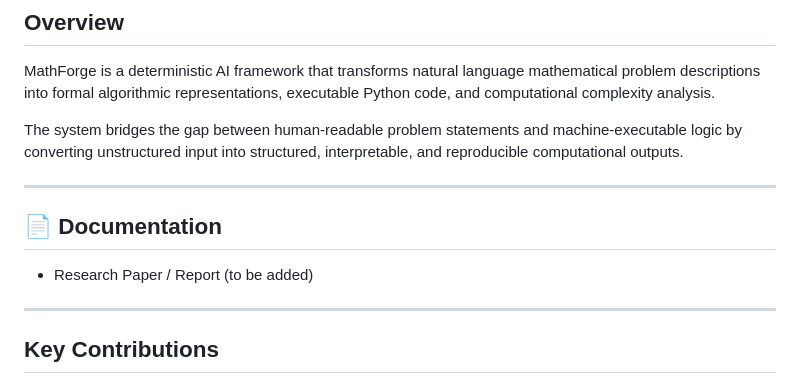
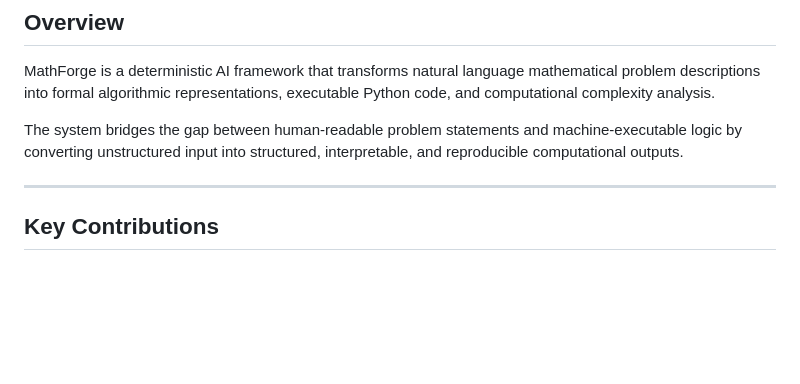
Before and after one commit to thrishikav9-del/mathforge-ai, a Markdown page: README.md, the part around the change. GitHub-like rendering; blank space fills up the shorter version.

```diff
--- a/README.md
+++ b/README.md
@@ -8,11 +8,7 @@ The system bridges the gap between human-readable problem statements and machine
 
 ---
 
-## 📄 Documentation
 
-* Research Paper / Report (to be added)
-
----
 
 ## Key Contributions
 
```
